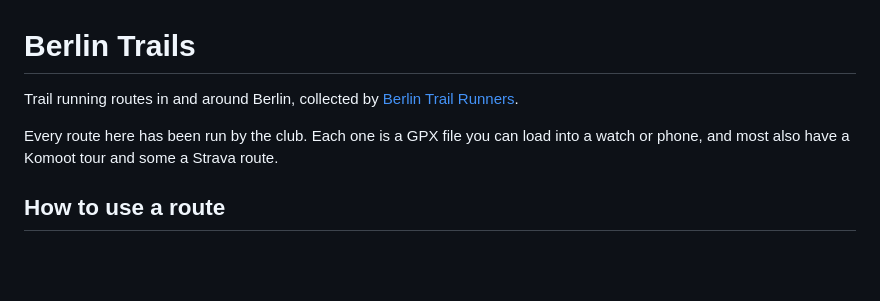
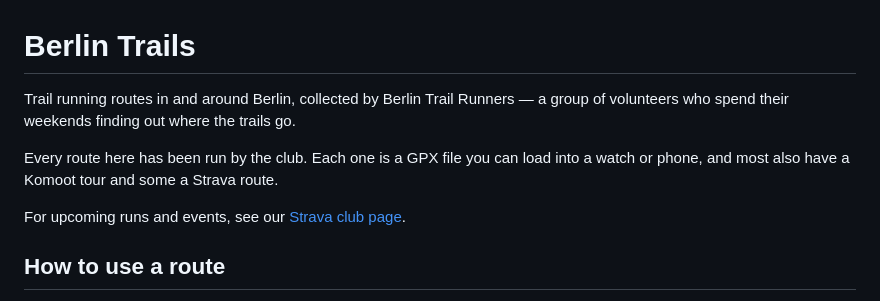
Before and after one commit to berlin-trail-runners/berlin-trails, a Markdown page: README.md, the part around the change. Rendered like a GitHub page; blank space fills up the shorter version.

Commit message:
Say who we are and where events are announced
Co-Authored-By: Claude Opus 5 (1M context) <noreply@anthropic.com>

```diff
--- a/README.md
+++ b/README.md
@@ -1,10 +1,13 @@
 # Berlin Trails
 
-Trail running routes in and around Berlin, collected by
-[Berlin Trail Runners](https://www.strava.com/clubs/1572569).
+Trail running routes in and around Berlin, collected by Berlin Trail Runners —
+a group of volunteers who spend their weekends finding out where the trails go.
 
 Every route here has been run by the club. Each one is a GPX file you can load
 into a watch or phone, and most also have a Komoot tour and some a Strava route.
+
+For upcoming runs and events, see our
+[Strava club page](https://www.strava.com/clubs/1572569).
 
 ## How to use a route
 
```
